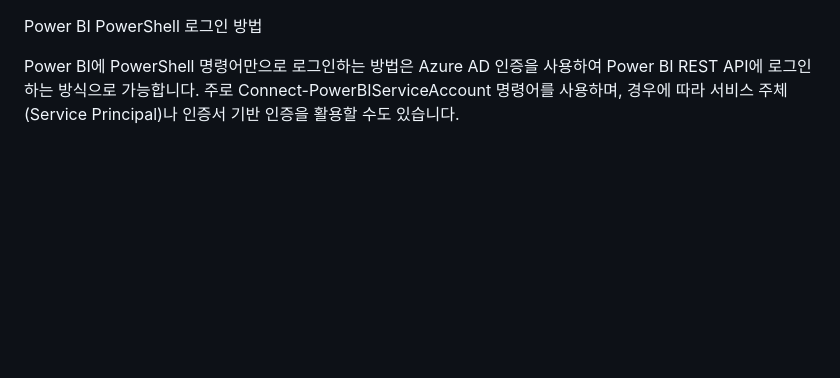
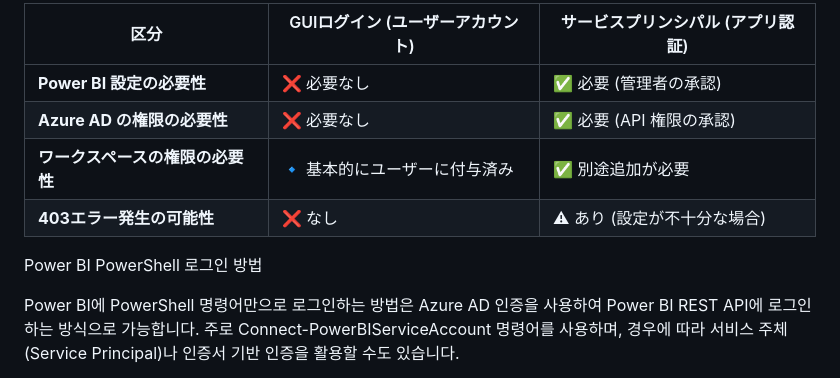
Before and after one commit to J-paku/TODO, a Markdown page: README.md, the part around the change. Rendered like a GitHub page; blank space fills up the shorter version.

```diff
--- a/README.md
+++ b/README.md
@@ -1,3 +1,12 @@
+| 区分 | GUIログイン (ユーザーアカウント) | サービスプリンシパル (アプリ認証) |
+|------|----------------------------|-------------------------------|
+| **Power BI 設定の必要性** | ❌ 必要なし | ✅ 必要 (管理者の承認) |
+| **Azure AD の権限の必要性** | ❌ 必要なし | ✅ 必要 (API 権限の承認) |
+| **ワークスペースの権限の必要性** | 🔹 基本的にユーザーに付与済み | ✅ 別途追加が必要 |
+| **403エラー発生の可能性** | ❌ なし | ⚠ あり (設定が不十分な場合) |
+
+
+
 Power BI PowerShell 로그인 방법
 
 Power BI에 PowerShell 명령어만으로 로그인하는 방법은 Azure AD 인증을 사용하여 Power BI REST API에 로그인하는 방식으로 가능합니다. 주로 Connect-PowerBIServiceAccount 명령어를 사용하며, 경우에 따라 서비스 주체(Service Principal)나 인증서 기반 인증을 활용할 수도 있습니다.
```
